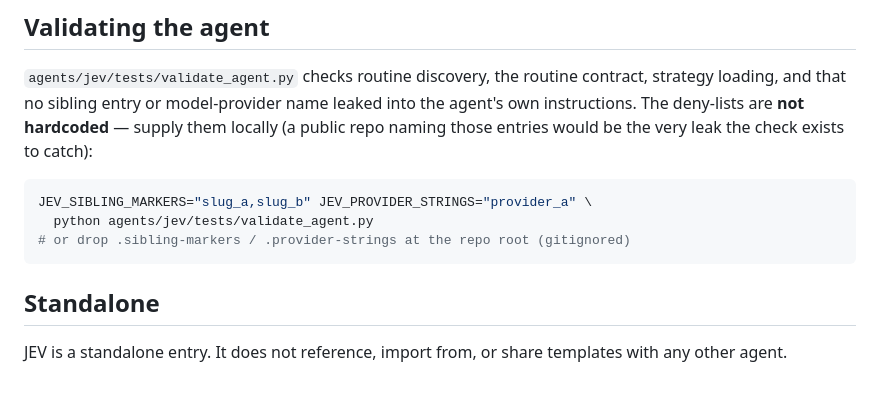
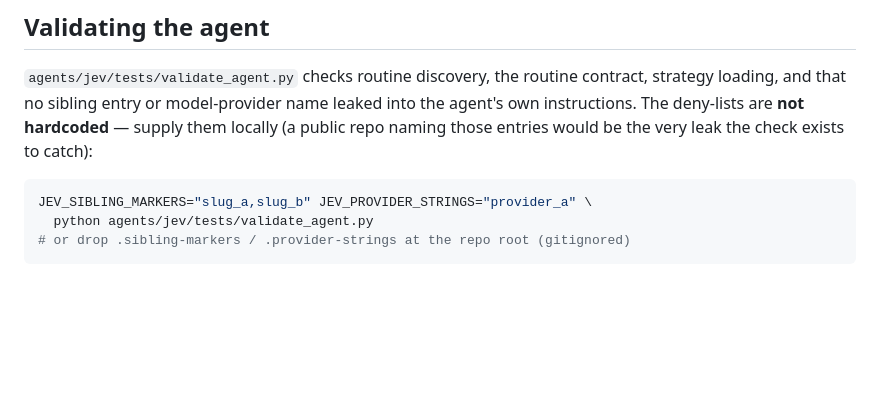
Before and after one commit to cedarmuse-creator/jev-decision-maker-at-meteora, a Markdown page: README.md, the part around the change. Drawn GitHub-style; blank space fills up the shorter version.

Commit message:
Remove the README "Standalone" section
Asserting that JEV references nothing and shares templates with no other agent
is a claim about other entries, and the repo is scrubbed precisely so it never
names or implies them. The artifact should stand on what JEV does.

````diff
--- a/README.md
+++ b/README.md
@@ -142,8 +142,3 @@ JEV_SIBLING_MARKERS="slug_a,slug_b" JEV_PROVIDER_STRINGS="provider_a" \
   python agents/jev/tests/validate_agent.py
 # or drop .sibling-markers / .provider-strings at the repo root (gitignored)
 ```
-
-## Standalone
-
-JEV is a standalone entry. It does not reference, import from, or share
-templates with any other agent.
````
